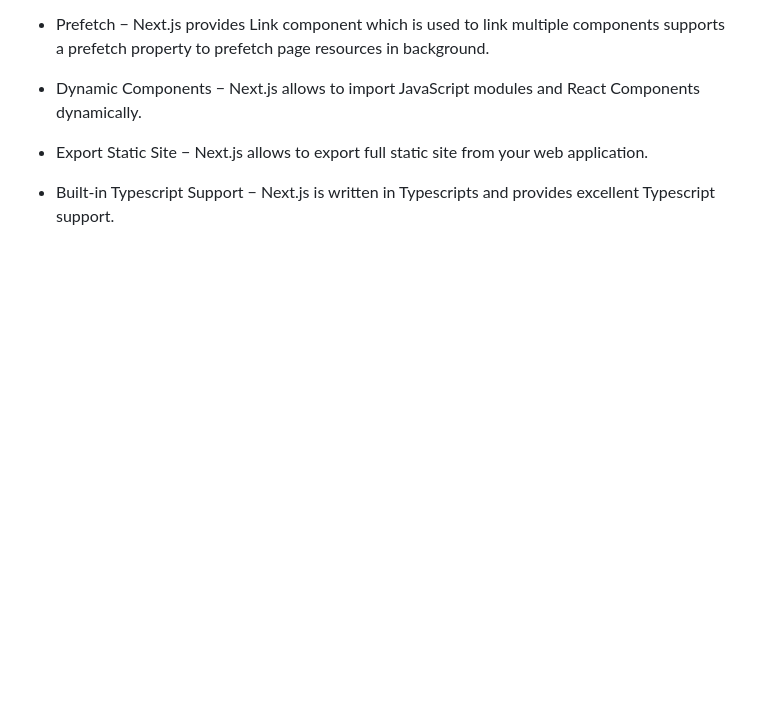
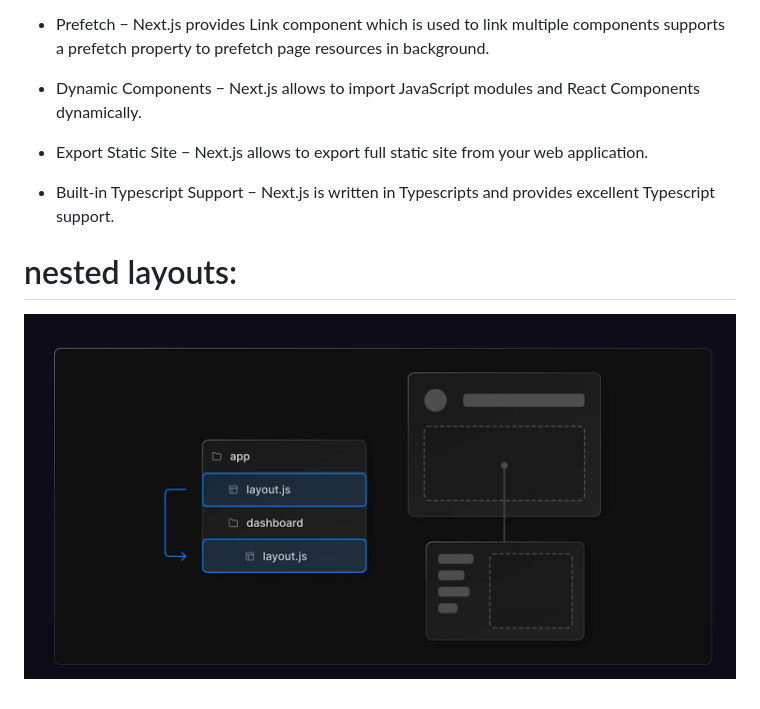
Before and after one commit to Yash-op7/Node.js, a Markdown page: NextJS notes.md, the part around the change. Drawn GitHub-style; pictures changed too: image-9.png (added); blank space fills up the shorter version.

Commit message:
documented nested layouts

```diff
--- a/NextJS notes.md
+++ b/NextJS notes.md
@@ -22,3 +22,6 @@ In the new app router, for each frontend route simply make a folder with the rou
 - Export Static Site − Next.js allows to export full static site from your web application.
 
 - Built-in Typescript Support − Next.js is written in Typescripts and provides excellent Typescript support.
+
+# nested layouts:
+![alt text](image-9.png)
```
Also changed, not shown: advanced_crash_course.md (+10 -0 lines), important_points.md (added, +6 -0 lines), 3 other files.
